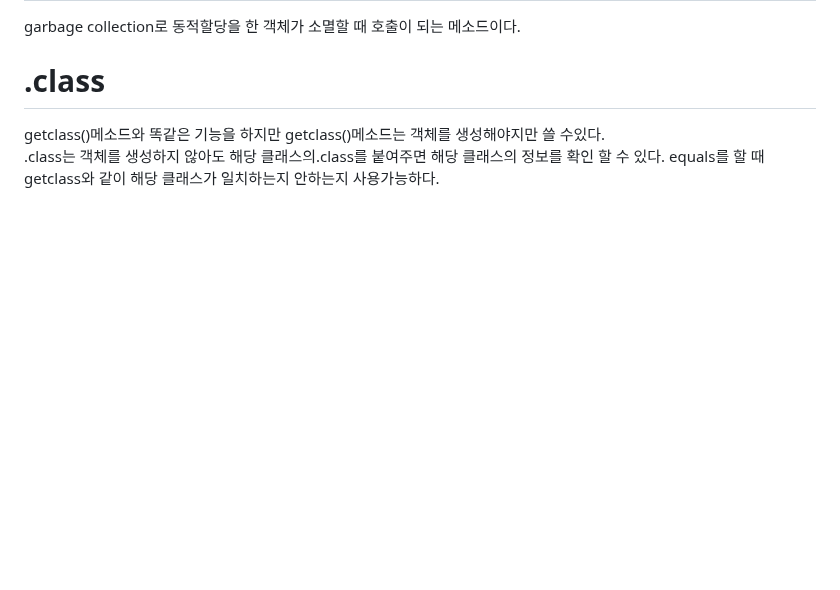
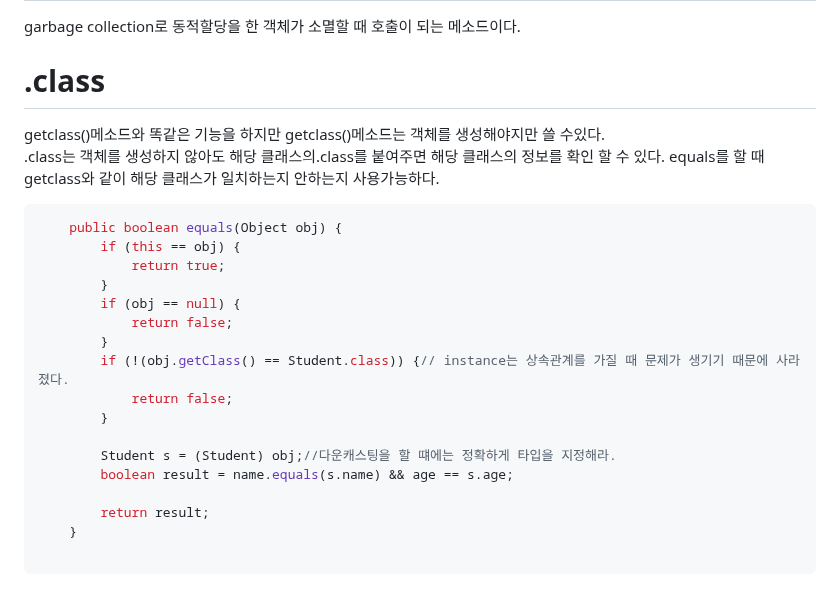
Before and after one commit to otso-dev/programming-language, a Markdown page: 자바기초문법/Java_Day_9.md, the part around the change. Rendered like a GitHub page; blank space fills up the shorter version.

````diff
--- a/자바기초문법/Java_Day_9.md
+++ b/자바기초문법/Java_Day_9.md
@@ -103,3 +103,22 @@ garbage collection로 동적할당을 한 객체가 소멸할 때 호출이 되
 getclass()메소드와 똑같은 기능을 하지만 getclass()메소드는 객체를 생성해야지만 쓸 수있다.
 .class는 객체를 생성하지 않아도 해당 클래스의.class를 붙여주면 해당 클래스의 정보를 확인 할 수 있다.
 equals를 할 때 getclass와 같이 해당 클래스가 일치하는지 안하는지 사용가능하다.
+```java
+	public boolean equals(Object obj) {
+		if (this == obj) {
+			return true;
+		}
+		if (obj == null) {
+			return false;
+		}
+		if (!(obj.getClass() == Student.class)) {// instance는 상속관계를 가질 때 문제가 생기기 때문에 사라졌다.
+			return false;
+		}
+
+		Student s = (Student) obj;//다운캐스팅을 할 떄에는 정확하게 타입을 지정해라.
+		boolean result = name.equals(s.name) && age == s.age;
+
+		return result;
+	}
+
+```
````
